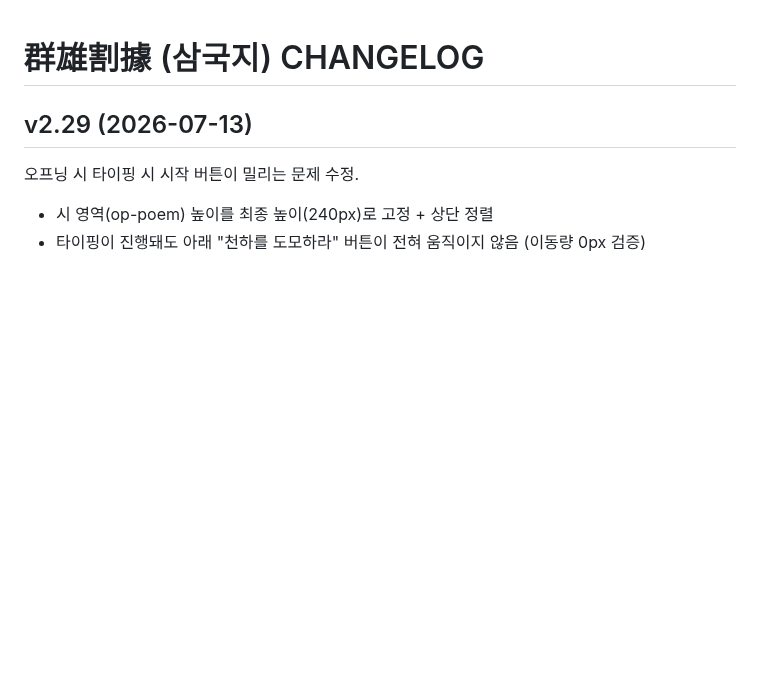
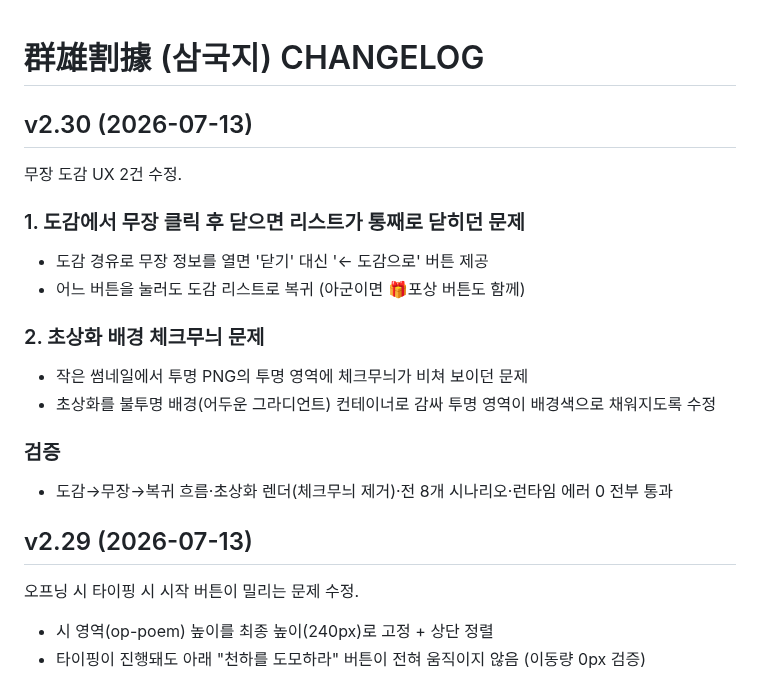
Before and after one commit to aaronkyung-a11y/threekingdoms, a Markdown page: CHANGELOG.md, the part around the change. GitHub-like rendering; blank space fills up the shorter version.

Commit message:
v2.30 changelog

```diff
--- a/CHANGELOG.md
+++ b/CHANGELOG.md
@@ -1,4 +1,18 @@
 # 群雄割據 (삼국지) CHANGELOG
+
+## v2.30 (2026-07-13)
+무장 도감 UX 2건 수정.
+
+### 1. 도감에서 무장 클릭 후 닫으면 리스트가 통째로 닫히던 문제
+- 도감 경유로 무장 정보를 열면 '닫기' 대신 '← 도감으로' 버튼 제공
+- 어느 버튼을 눌러도 도감 리스트로 복귀 (아군이면 🎁포상 버튼도 함께)
+
+### 2. 초상화 배경 체크무늬 문제
+- 작은 썸네일에서 투명 PNG의 투명 영역에 체크무늬가 비쳐 보이던 문제
+- 초상화를 불투명 배경(어두운 그라디언트) 컨테이너로 감싸 투명 영역이 배경색으로 채워지도록 수정
+
+### 검증
+- 도감→무장→복귀 흐름·초상화 렌더(체크무늬 제거)·전 8개 시나리오·런타임 에러 0 전부 통과
 
 ## v2.29 (2026-07-13)
 오프닝 시 타이핑 시 시작 버튼이 밀리는 문제 수정.
```
